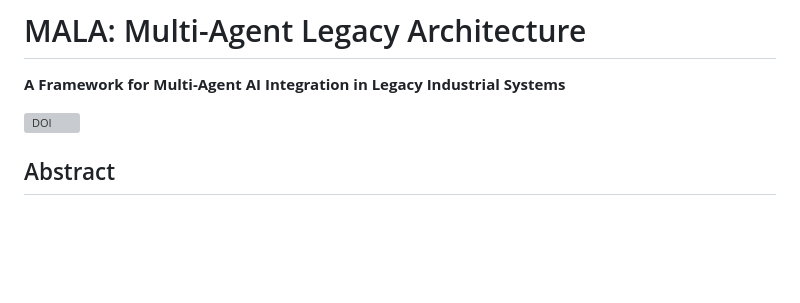
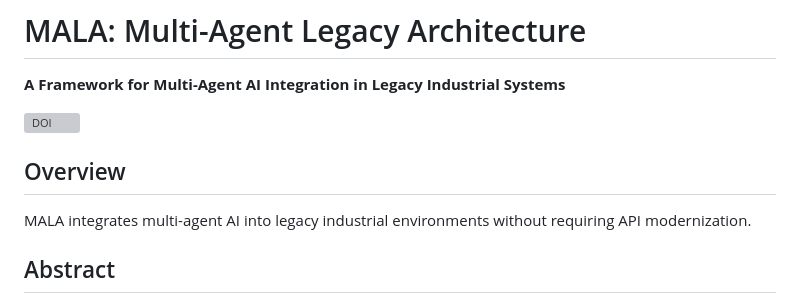
Before and after one commit to sagnikai/Mala-Framework, a Markdown page: README.md, the part around the change. GitHub-like rendering; blank space fills up the shorter version; grey boxes are pictures that could not be loaded.

Commit message:
Update README with project overview and architecture

```diff
--- a/README.md
+++ b/README.md
@@ -3,6 +3,10 @@
 **A Framework for Multi-Agent AI Integration in Legacy Industrial Systems**
 
 [![DOI](https://zenodo.org/badge/DOI/10.5281/zenodo.19954858.svg)](https://doi.org/10.5281/zenodo.19954858)
+
+## Overview
+
+MALA integrates multi-agent AI into legacy industrial environments without requiring API modernization.
 
 ## Abstract
 
```
